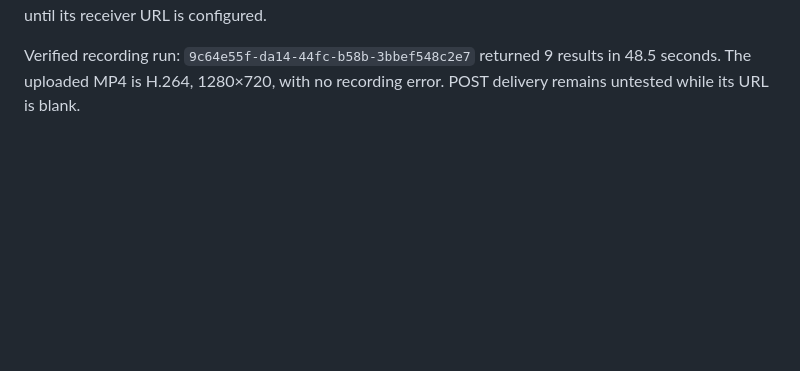
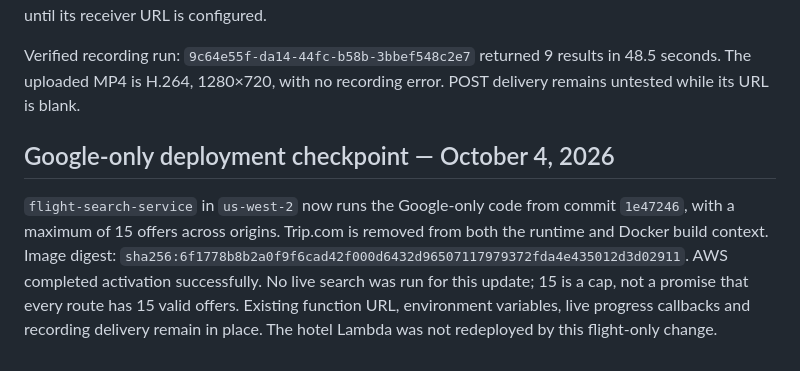
Before and after one commit to bnquon/flight-service-lambda-stormhacks2026, a Markdown page: flight-service/README.md, the part around the change. Drawn GitHub-style; blank space fills up the shorter version.

Commit message:
Record Google-only flight Lambda deployment

```diff
--- a/flight-service/README.md
+++ b/flight-service/README.md
@@ -787,3 +787,15 @@ until its receiver URL is configured.
 Verified recording run: `9c64e55f-da14-44fc-b58b-3bbef548c2e7` returned 9 results
 in 48.5 seconds. The uploaded MP4 is H.264, 1280×720, with
 no recording error. POST delivery remains untested while its URL is blank.
+
+
+## Google-only deployment checkpoint — October 4, 2026
+
+`flight-search-service` in `us-west-2` now runs the Google-only code from commit
+`1e47246`, with a maximum of 15 offers across origins. Trip.com is removed from
+both the runtime and Docker build context. Image digest:
+`sha256:6f1778b8b2a0f9f6cad42f000d6432d96507117979372fda4e435012d3d02911`.
+AWS completed activation successfully. No live search was run for this update;
+15 is a cap, not a promise that every route has 15 valid offers. Existing function
+URL, environment variables, live progress callbacks and recording delivery remain
+in place. The hotel Lambda was not redeployed by this flight-only change.
```
